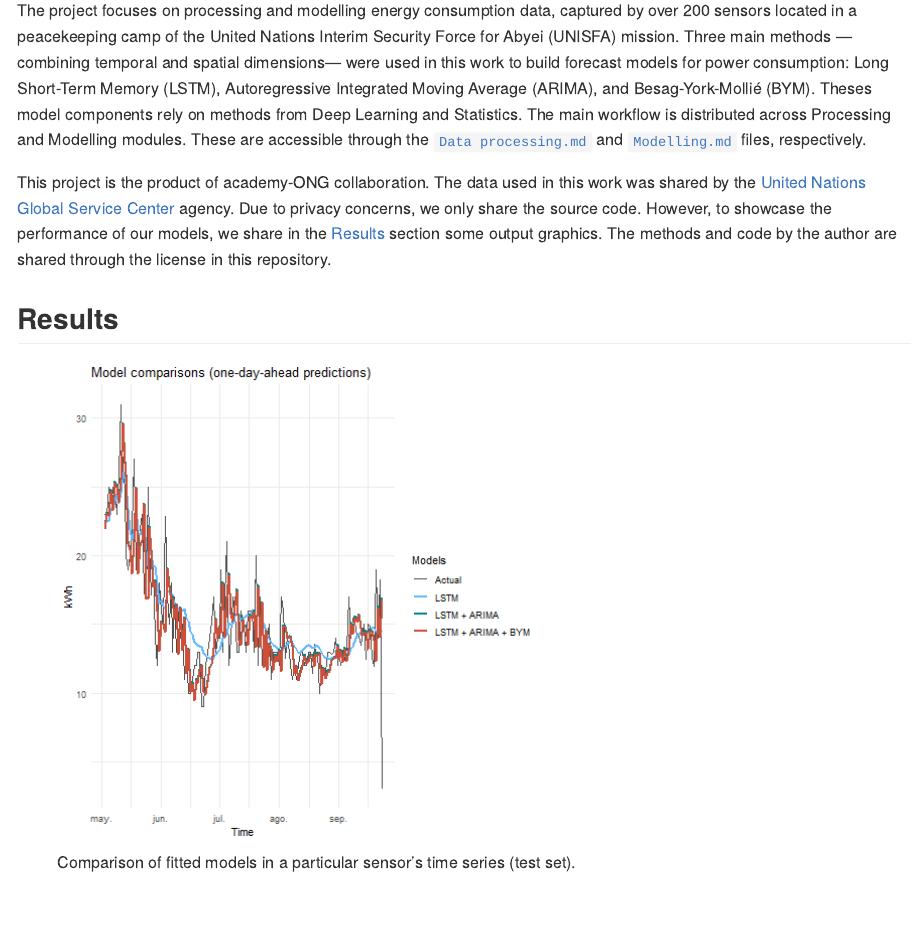
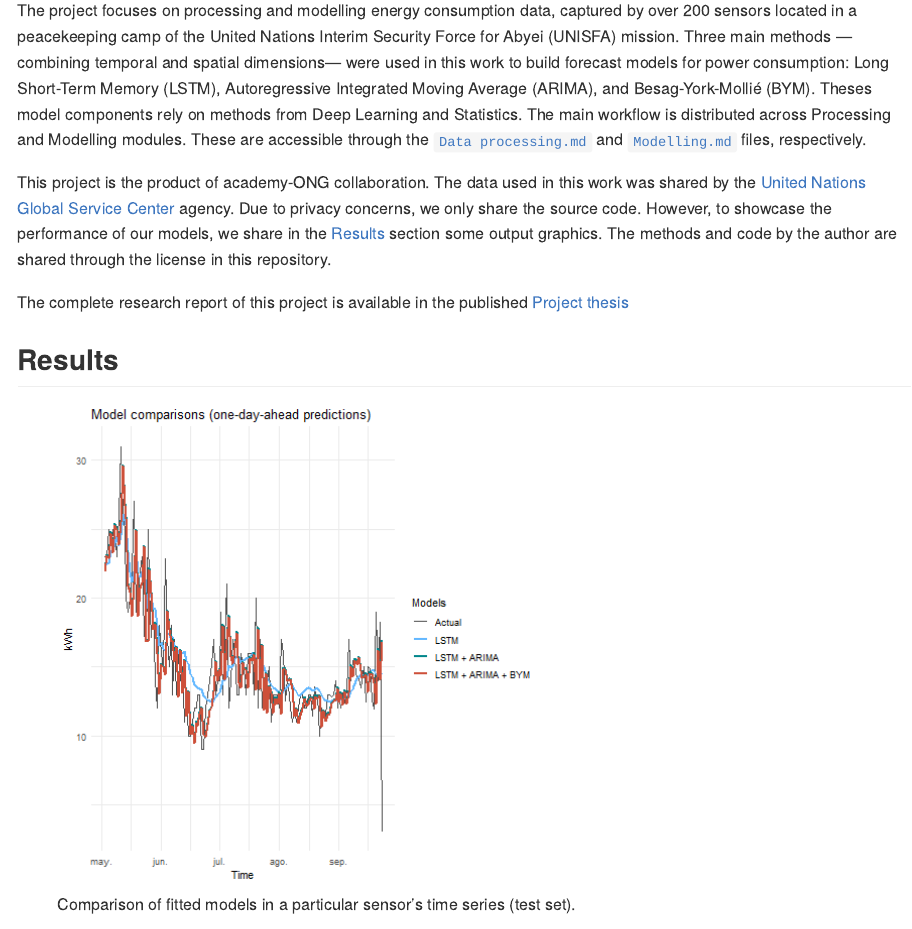
Before and after one commit to rodrigomalagon/Modelling-of-IoT-surveyed-UN-camps, an R Markdown document (README.Rmd): the page in a window 1100 px wide, from 330 px down. The pictures show the output file README.md that the author committed with the source, drawn offline in the style of GitHub.

Commit message:
Inclusion of project thesis

```diff
--- a/README.Rmd
+++ b/README.Rmd
@@ -15,6 +15,8 @@ The project focuses on processing and modelling energy consumption data, capture
 
 This project is the product of academy-ONG collaboration. The data used in this work was shared by the [United Nations Global Service Center](https://www.ungsc.org/) agency. Due to privacy concerns, we only share the source code. However, to showcase the performance of our models, we share in the [Results](#results) section some output graphics. The methods and code by the author are shared through the license in this repository.
 
+The complete research report of this project is available in the published [Project thesis](Project thesis.pdf`)
+
 ## Results
 
 ![Comparison of fitted models in a particular sensor's time series (test set).](./images/Models fit comparison in test set.png)
```
Also changed, not shown: README.md, 1 other file.
